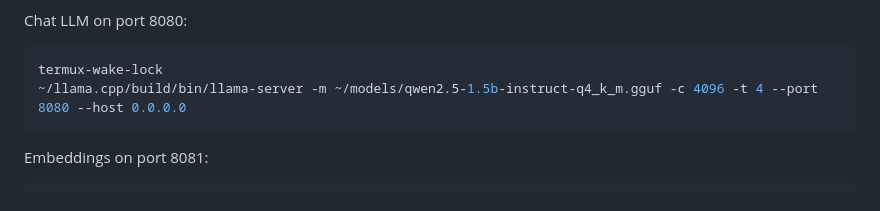
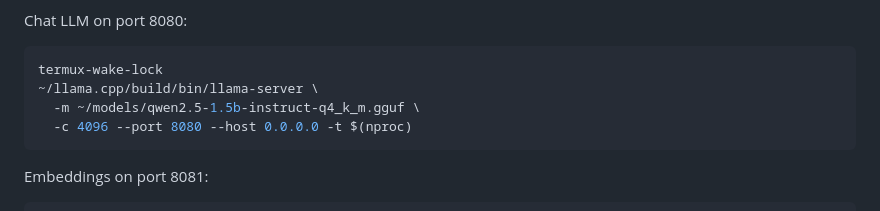
Before and after one commit to SagarSawlani/LocalAI, a Markdown page: README.md, the part around the change. Rendered like a GitHub page.

Commit message:
readme.md v3

````diff
--- a/README.md
+++ b/README.md
@@ -39,7 +39,9 @@ Chat LLM on port 8080:
 
 ```bash
 termux-wake-lock
-~/llama.cpp/build/bin/llama-server -m ~/models/qwen2.5-1.5b-instruct-q4_k_m.gguf -c 4096 -t 4 --port 8080 --host 0.0.0.0
+~/llama.cpp/build/bin/llama-server \
+  -m ~/models/qwen2.5-1.5b-instruct-q4_k_m.gguf \
+  -c 4096 --port 8080 --host 0.0.0.0 -t $(nproc)
 ```
 
 Embeddings on port 8081:
````
